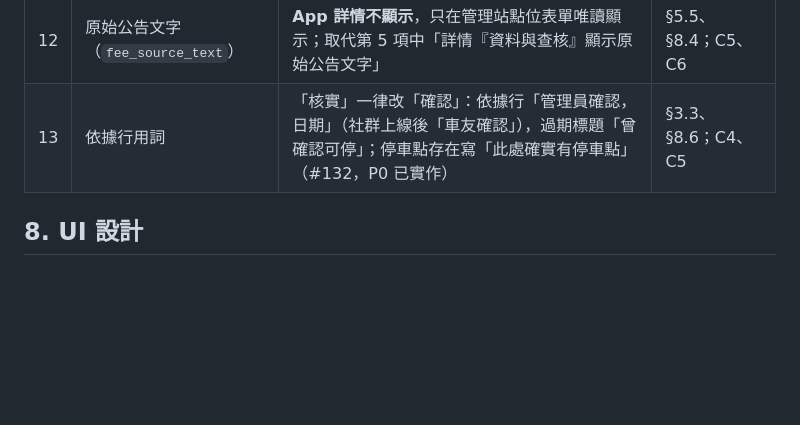
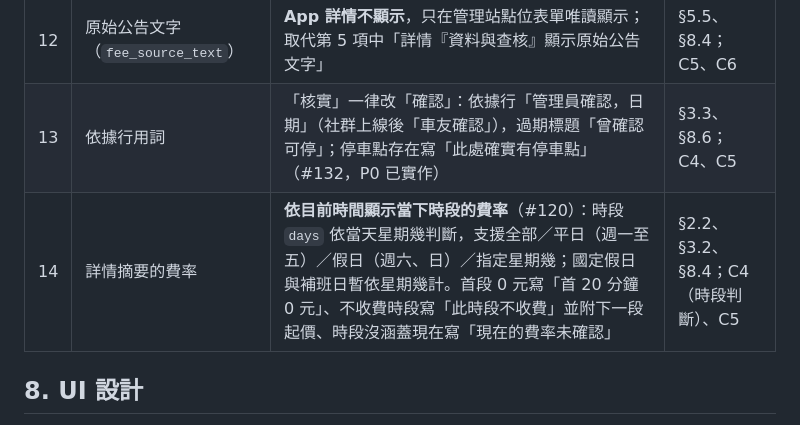
Before and after one commit to smvt1215/motorcycle-parking, a Markdown page: docs/designs/2026-10-26-parking-conditions-and-fees.md, the part around the change. GitHub-like rendering; blank space fills up the shorter version.

Commit message:
docs(parking-model): §7 第 14 項：詳情摘要依目前時間與星期幾顯示當下費率
Co-Authored-By: Claude Opus 5.5 <noreply@anthropic.com>
Claude-Session: https://claude.ai/code/session_01Bet6tRDKT3njAqLX5MuQxq

```diff
--- a/docs/designs/2026-10-26-parking-conditions-and-fees.md
+++ b/docs/designs/2026-10-26-parking-conditions-and-fees.md
@@ -599,6 +599,7 @@ P6 匯入（`feat/admin-import`，stack B 第 5 層）的轉換規則延伸到
 | 11 | 比照的顯示文字 | **直接寫算好的金額**，不寫「比照汽車／比照機車」「機車費率的 2 倍」；被比照車種缺值時寫「○○費率未提供」。管理員編輯器的選項名稱「比照其他車種」保留（issue #140） | §3.2、§8.3、§8.4、§8.6；C3、C5 |
 | 12 | 原始公告文字（`fee_source_text`） | **App 詳情不顯示**，只在管理站點位表單唯讀顯示；取代第 5 項中「詳情『資料與查核』顯示原始公告文字」 | §5.5、§8.4；C5、C6 |
 | 13 | 依據行用詞 | 「核實」一律改「確認」：依據行「管理員確認，日期」（社群上線後「車友確認」），過期標題「曾確認可停」；停車點存在寫「此處確實有停車點」（#132，P0 已實作） | §3.3、§8.6；C4、C5 |
+| 14 | 詳情摘要的費率 | **依目前時間顯示當下時段的費率**（#120）：時段 `days` 依當天星期幾判斷，支援全部／平日（週一至五）／假日（週六、日）／指定星期幾；國定假日與補班日暫依星期幾計。首段 0 元寫「首 20 分鐘 0 元」、不收費時段寫「此時段不收費」並附下一段起價、時段沒涵蓋現在寫「現在的費率未確認」 | §2.2、§3.2、§8.4；C4（時段判斷）、C5 |
 
 ## 8. UI 設計
 
```
